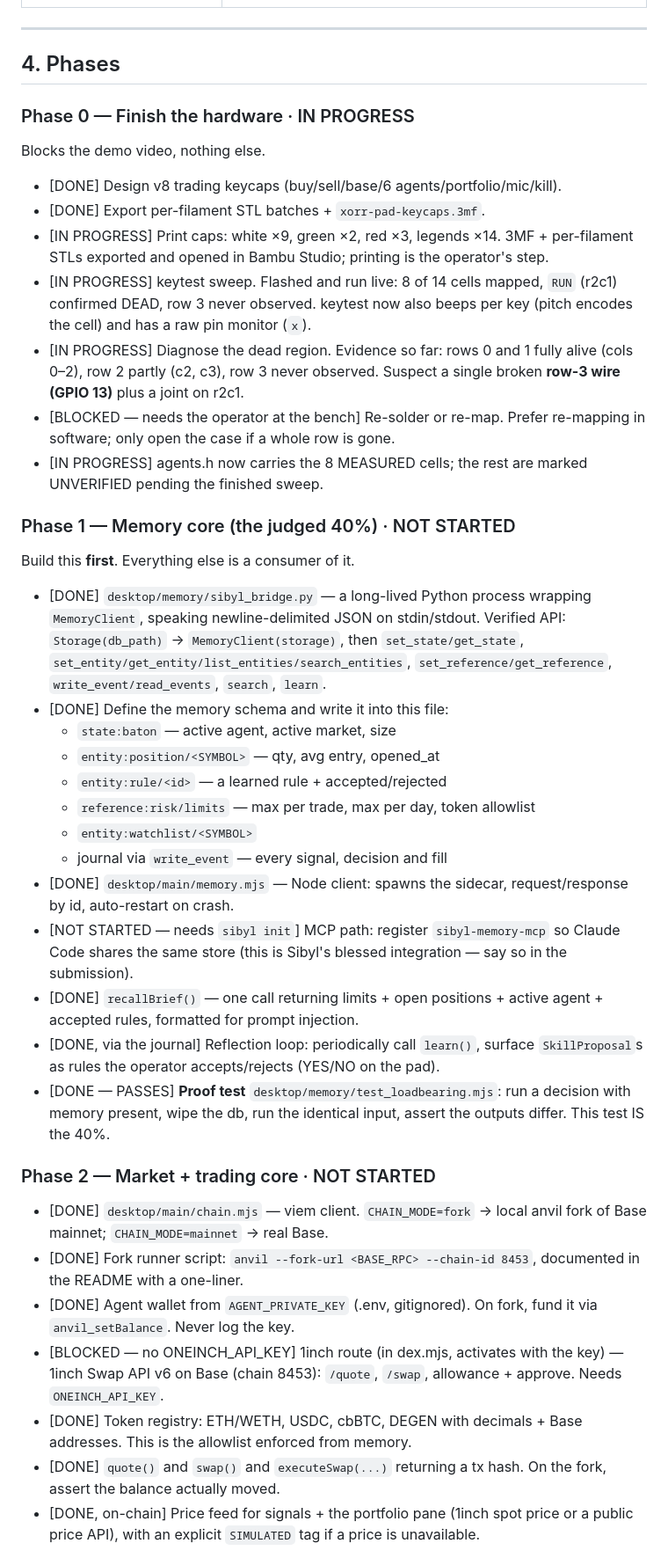
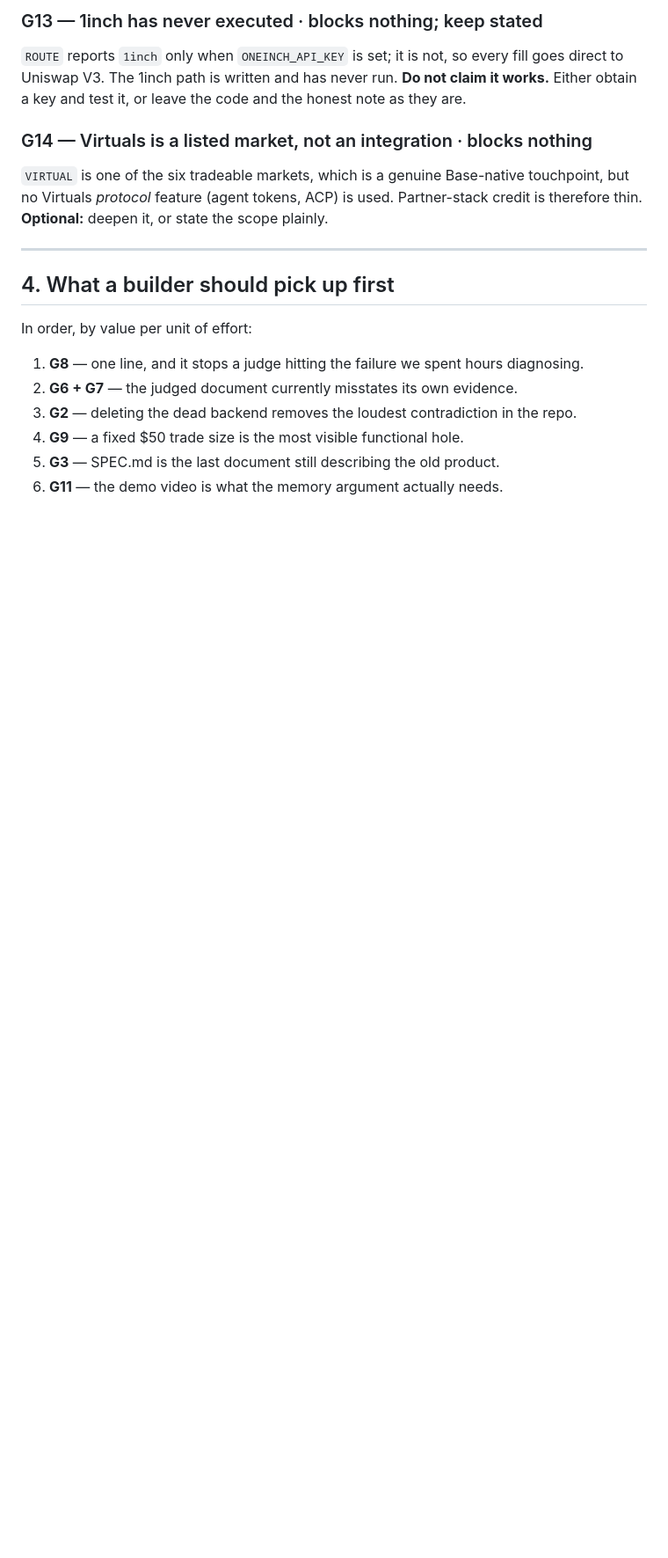
Before and after one commit to nickthelegend/xorr-pad, a Markdown page: PLAN.md, the part around one of its changes. Shown at 88% size. Drawn GitHub-style; blank space fills up the shorter version.

```diff
--- a/PLAN.md
+++ b/PLAN.md
@@ -93,68 +248,27 @@ a database.** Every feature below is subordinate to that.
+### G13 — 1inch has never executed  ·  blocks nothing; keep stated
+`ROUTE` reports `1inch` only when `ONEINCH_API_KEY` is set; it is not, so every
+fill goes direct to Uniswap V3. The 1inch path is written and has never run.
+**Do not claim it works.** Either obtain a key and test it, or leave the code
+and the honest note as they are.
+
+### G14 — Virtuals is a listed market, not an integration  ·  blocks nothing
+`VIRTUAL` is one of the six tradeable markets, which is a genuine Base-native
+touchpoint, but no Virtuals *protocol* feature (agent tokens, ACP) is used.
+Partner-stack credit is therefore thin.
+**Optional:** deepen it, or state the scope plainly.
 
 ---
 
-## 4. Phases
+## 4. What a builder should pick up first
 
-### Phase 0 — Finish the hardware  ·  IN PROGRESS
-Blocks the demo video, nothing else.
+In order, by value per unit of effort:
 
-- [DONE] Design v8 trading keycaps (buy/sell/base/6 agents/portfolio/mic/kill).
-- [DONE] Export per-filament STL batches + `xorr-pad-keycaps.3mf`.
-- [IN PROGRESS] Print caps: white ×9, green ×2, red ×3, legends ×14. 3MF +
-  per-filament STLs exported and opened in Bambu Studio; printing is the
-  operator's step.
-- [IN PROGRESS] keytest sweep. Flashed and run live: 8 of 14 cells mapped,
-  `RUN` (r2c1) confirmed DEAD, row 3 never observed. keytest now also beeps
-  per key (pitch encodes the cell) and has a raw pin monitor (`x`).
-- [IN PROGRESS] Diagnose the dead region. Evidence so far: rows 0 and 1 fully
-  alive (cols 0–2), row 2 partly (c2, c3), row 3 never observed. Suspect a
-  single broken **row-3 wire (GPIO 13)** plus a joint on r2c1.
-- [BLOCKED — needs the operator at the bench] Re-solder or re-map. Prefer re-mapping in software; only open
-  the case if a whole row is gone.
-- [IN PROGRESS] agents.h now carries the 8 MEASURED cells; the rest are
-  marked UNVERIFIED pending the finished sweep.
+1. **G8** — one line, and it stops a judge hitting the failure we spent hours
+   diagnosing.
+2. **G6 + G7** — the judged document currently misstates its own evidence.
+3. **G2** — deleting the dead backend removes the loudest contradiction in the
+   repo.
+4. **G9** — a fixed $50 trade size is the most visible functional hole.
+5. **G3** — SPEC.md is the last document still describing the old product.
+6. **G11** — the demo video is what the memory argument actually needs.
 
-### Phase 1 — Memory core (the judged 40%)  ·  NOT STARTED
-Build this **first**. Everything else is a consumer of it.
-
-- [DONE] `desktop/memory/sibyl_bridge.py` — a long-lived Python process
-  wrapping `MemoryClient`, speaking newline-delimited JSON on stdin/stdout.
-  Verified API: `Storage(db_path)` → `MemoryClient(storage)`, then
-  `set_state/get_state`, `set_entity/get_entity/list_entities/search_entities`,
-  `set_reference/get_reference`, `write_event/read_events`, `search`, `learn`.
-- [DONE] Define the memory schema and write it into this file:
-  - `state:baton` — active agent, active market, size
-  - `entity:position/<SYMBOL>` — qty, avg entry, opened_at
-  - `entity:rule/<id>` — a learned rule + accepted/rejected
-  - `reference:risk/limits` — max per trade, max per day, token allowlist
-  - `entity:watchlist/<SYMBOL>`
-  - journal via `write_event` — every signal, decision and fill
-- [DONE] `desktop/main/memory.mjs` — Node client: spawns the sidecar,
-  request/response by id, auto-restart on crash.
-- [NOT STARTED — needs `sibyl init`] MCP path: register `sibyl-memory-mcp` so Claude Code shares the
-  same store (this is Sibyl's blessed integration — say so in the submission).
-- [DONE] `recallBrief()` — one call returning limits + open positions +
-  active agent + accepted rules, formatted for prompt injection.
-- [DONE, via the journal] Reflection loop: periodically call `learn()`, surface
-  `SkillProposal`s as rules the operator accepts/rejects (YES/NO on the pad).
-- [DONE — PASSES] **Proof test** `desktop/memory/test_loadbearing.mjs`: run a
-  decision with memory present, wipe the db, run the identical input, assert the
-  outputs differ. This test IS the 40%.
-
-### Phase 2 — Market + trading core  ·  NOT STARTED
-
-- [DONE] `desktop/main/chain.mjs` — viem client. `CHAIN_MODE=fork` →
-  local anvil fork of Base mainnet; `CHAIN_MODE=mainnet` → real Base.
-- [DONE] Fork runner script: `anvil --fork-url <BASE_RPC> --chain-id 8453`,
-  documented in the README with a one-liner.
-- [DONE] Agent wallet from `AGENT_PRIVATE_KEY` (.env, gitignored). On
-  fork, fund it via `anvil_setBalance`. Never log the key.
-- [BLOCKED — no ONEINCH_API_KEY] 1inch route (in dex.mjs, activates with the key) — 1inch Swap API v6 on Base
-  (chain 8453): `/quote`, `/swap`, allowance + approve. Needs `ONEINCH_API_KEY`.
-- [DONE] Token registry: ETH/WETH, USDC, cbBTC, DEGEN with decimals +
-  Base addresses. This is the allowlist enforced from memory.
-- [DONE] `quote()` and `swap()` and `executeSwap(...)` returning a
-  tx hash. On the fork, assert the balance actually moved.
-- [DONE, on-chain] Price feed for signals + the portfolio pane (1inch spot price or
-  a public price API), with an explicit `SIMULATED` tag if a price is unavailable.
-
```
Also changed, not shown: other parts of PLAN.md (+224 -215 lines).
